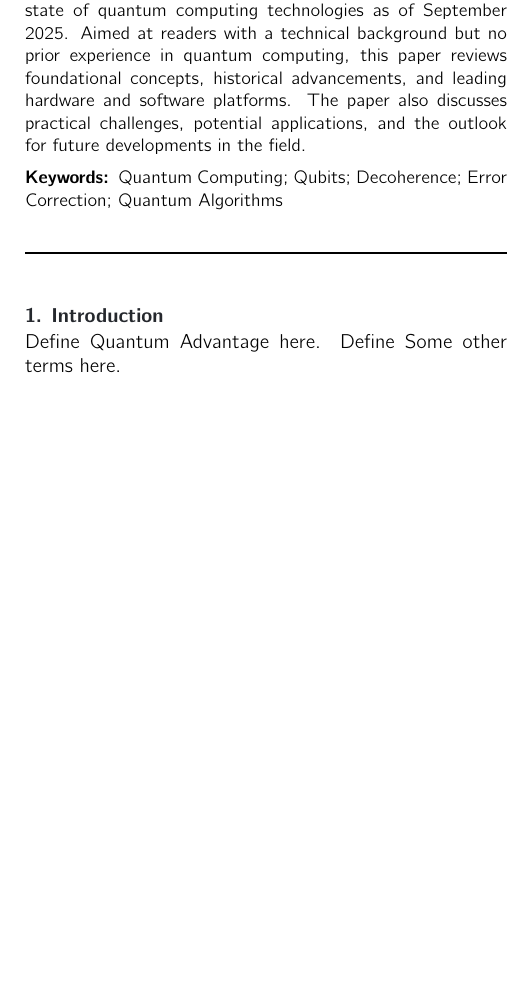
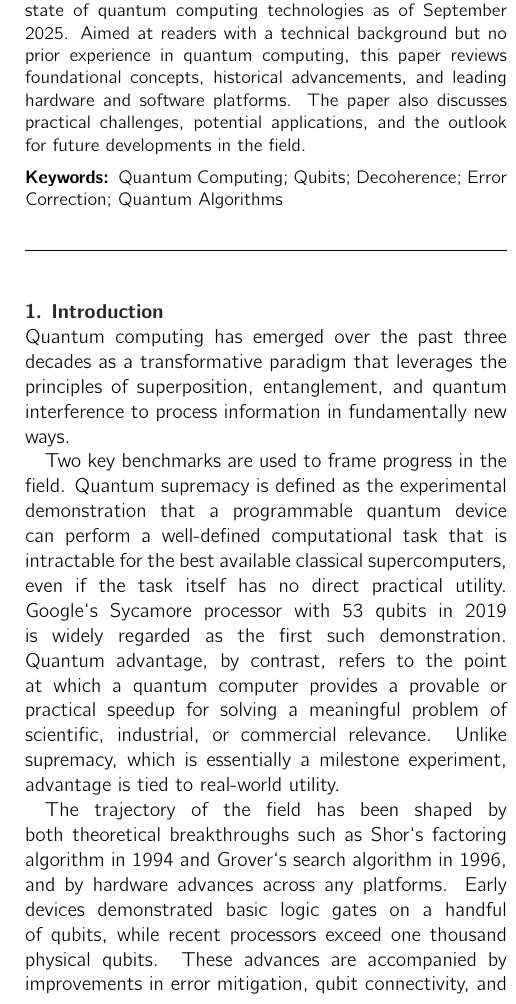
Before and after one commit to cavebot/quantum-computing-latex, a LaTeX document (main.tex): part of one column of page 1 of 10 before the commit and part of one column of page 1 of 11 after it, cut so that both start at the same text, the shorter picture padded with empty space. Compiled offline with pdfLaTeX.

Commit message:
Introduction section done

```diff
--- a/main.tex
+++ b/main.tex
@@ -30,7 +30,23 @@ This paper provides an accessible overview of the current state of quantum compu
 \end{abstract}
 
 \section{. Introduction}
-Define Quantum Advantage here.
-Define Some other terms here.
+Quantum computing has emerged over the past three decades as a transformative paradigm that
+leverages the principles of superposition, entanglement, and quantum interference to process
+information in fundamentally new ways.
 
+Two key benchmarks are used to frame progress in the field. Quantum supremacy is defined as
+the experimental demonstration that a programmable quantum device can perform a well-defined
+computational task that is intractable for the best available classical supercomputers, even
+if the task itself has no direct practical utility. Google`s Sycamore processor with 53 qubits
+in 2019 is widely regarded as the first such demonstration. Quantum advantage, by contrast, refers
+to the point at which a quantum computer provides a provable or practical speedup for solving a
+meaningful problem of scientific, industrial, or commercial relevance. Unlike supremacy, which
+is essentially a milestone experiment, advantage is tied to real-world utility.
 
+The trajectory of the field has been shaped by both theoretical breakthroughs such as Shor`s
+factoring algorithm in 1994 and Grover`s search algorithm in 1996, and by hardware advances
+across any platforms. Early devices demonstrated basic logic gates on a handful of qubits, while recent
+processors exceed one thousand physical qubits. These advances are accompanied by improvements
+in error mitigation, qubit connectivity, and coherence times. In parallel, quantum annealing systems
+have scaled to thousands of qubits, although their role remains specialized in combinatorial
+optimization.
```
Also changed, not shown: main.pdf, main.tex (7 more changed lines), 5 other files.
